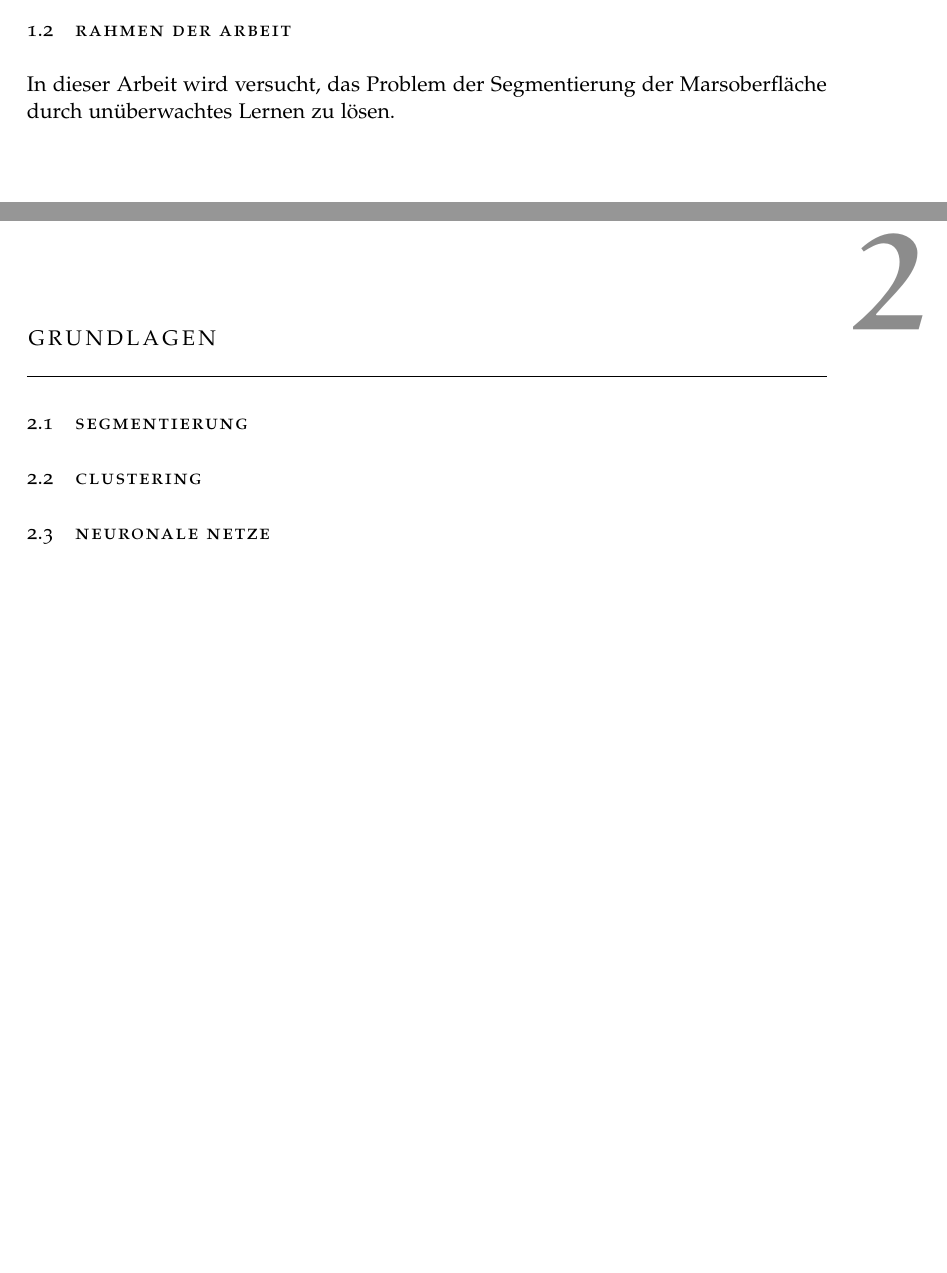
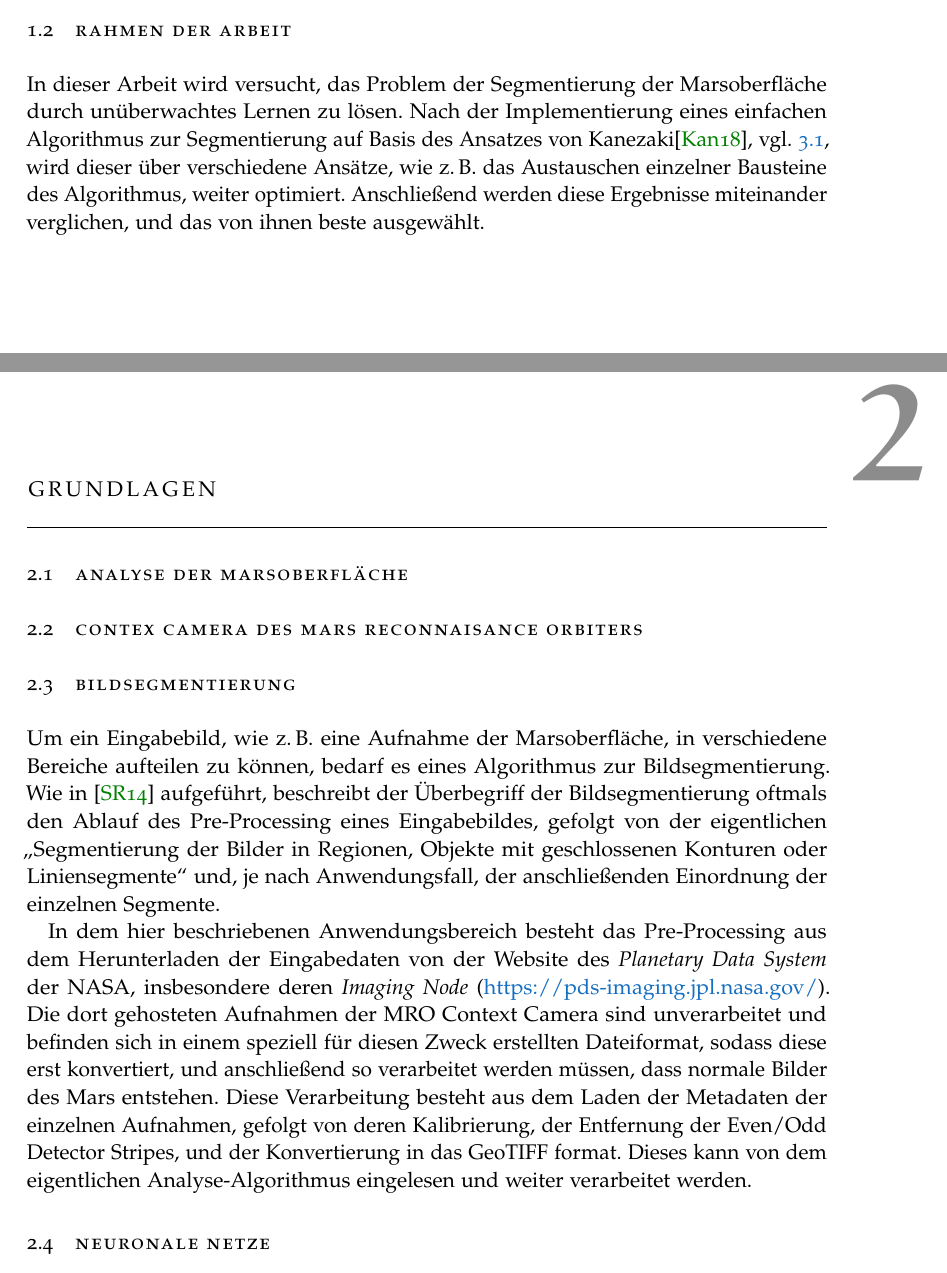
Before and after one commit to merlinscholz/bachelorsthesis, a LaTeX thesis (thesis/thesis_nomarginals.tex, which reads thesis/chapter/einleitung.tex, thesis/chapter/grundlagen.tex): two parts of pages 5 and 7 of 15, joined at a grey line, cut so that both start at the same text. Compiled offline with pdfLaTeX.

Commit message:
Continued work

```diff
--- a/thesis/chapter/einleitung.tex
+++ b/thesis/chapter/einleitung.tex
@@ -10,5 +11,6 @@ Diese Ground Truths werden meist von Hand erschaffen. So können diese im Straß
 Entgegen des überwachten Lernens existiert auch das unüberwachte Lernen. Hier existiert keine Ground Truth, stattdessen muss dem Algorithmus eine andere Methode übermittelt werden, anhand welcher er erkennen kann, wie korrekt ein Ergebnis ist. Dies geschieht \zB über einen \enquote{klassischen} Algorithmus, der das Problem zwar ohne neuronale Netze löst, allerdings keine so hohe Genauigkeit besitzt.
 
 \section{Rahmen der Arbeit}
+\label{sec:rahmen}
 
-In dieser Arbeit wird versucht, das Problem der Segmentierung der Marsoberfläche durch unüberwachtes Lernen zu lösen.
+In dieser Arbeit wird versucht, das Problem der Segmentierung der Marsoberfläche durch unüberwachtes Lernen zu lösen. Nach der Implementierung eines einfachen Algorithmus zur Segmentierung auf Basis des Ansatzes von Kanezaki\cite{kanezaki}, vgl. \ref{sec:kanezaki}, wird dieser über verschiedene Ansätze, wie \zB das Austauschen einzelner Bausteine des Algorithmus, weiter optimiert. Anschließend werden diese Ergebnisse miteinander verglichen, und das von ihnen beste ausgewählt.
--- a/thesis/chapter/grundlagen.tex
+++ b/thesis/chapter/grundlagen.tex
@@ -1,11 +1,21 @@
 \chapter{Grundlagen}
 \label{chap:grundlagen}
 
-\section{Segmentierung}
+\section{Analyse der Marsoberfl"ache}
+\label{sec:analysedermarsoberflache}
+
+
+\section{Contex Camera des Mars Reconnaisance Orbiters}
+\label{sec:mroctx}
+
+\section{Bildsegmentierung}
 \label{sec:segmentierung}
 
-\section{Clustering}
-\label{sec:clustering}
+Um ein Eingabebild, wie \zB eine Aufnahme der Marsoberfläche, in verschiedene Bereiche aufteilen zu können, bedarf es eines Algorithmus zur Bildsegmentierung. Wie in \cite{bildsegmentierung} aufgeführt, beschreibt der Überbegriff der Bildsegmentierung oftmals den Ablauf des Pre-Processing eines Eingabebildes, gefolgt von der eigentlichen \textquote{Segmentierung der Bilder in Regionen, Objekte mit geschlossenen Konturen oder Liniensegmente} und, je nach Anwendungsfall, der anschließenden Einordnung der einzelnen Segmente.
+
+In dem hier beschriebenen Anwendungsbereich besteht das Pre-Processing aus dem Herunterladen der Eingabedaten von der Website des \textit{Planetary Data System} der NASA, insbesondere deren \textit{Imaging Node} (\hyperlink{https://pds-imaging.jpl.nasa.gov/}{https://pds-imaging.jpl.nasa.gov/}). Die dort gehosteten Aufnahmen der MRO Context Camera sind unverarbeitet und befinden sich in einem speziell für diesen Zweck erstellten Dateiformat, % TODO Zitieren
+sodass diese erst konvertiert, und anschließend so verarbeitet werden müssen, dass normale Bilder des Mars entstehen.
+Diese Verarbeitung besteht aus dem Laden der Metadaten der einzelnen Aufnahmen, gefolgt von deren Kalibrierung, der Entfernung der Even/Odd Detector Stripes, und der Konvertierung in das GeoTIFF format. Dieses kann von dem eigentlichen Analyse-Algorithmus eingelesen und weiter verarbeitet werden.
 
 \section{Neuronale Netze}
-\label{sec:nn}
+\label{sec:neuronalenetze}
```
Also changed, not shown: thesis/literatur.bib (+14 -13 lines), thesis/chapter/einleitung.tex (1 more changed lines).
